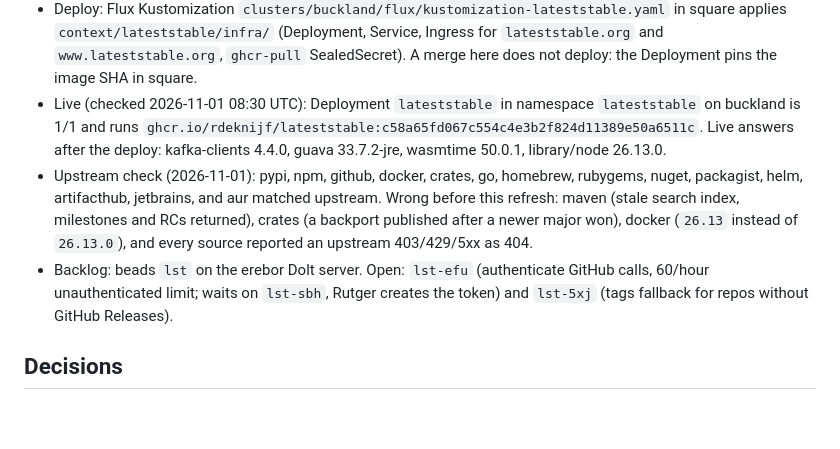
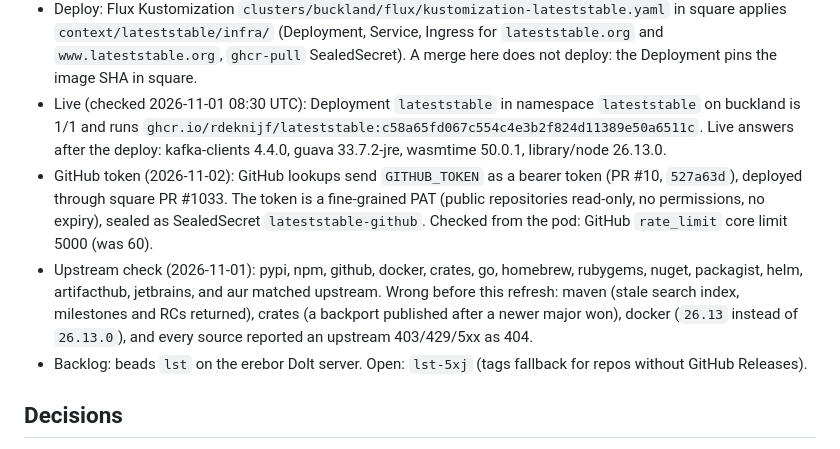
Before and after one commit to rdeknijf/lateststable, a Markdown page: STATUS.md, the part around the change. Rendered like a GitHub page; blank space fills up the shorter version.

Commit message:
docs(status): GitHub token live, lst-efu and lst-sbh closed (#11)
Claude-Session: https://claude.ai/code/session_019cB2SXvMZNrrN1gz1Jo9Wq

Co-authored-by: Claude Opus 5.5 <noreply@anthropic.com>

```diff
--- a/STATUS.md
+++ b/STATUS.md
@@ -17,8 +17,9 @@ Free public JSON API at lateststable.org that returns the latest stable version
 - CI: `.github/workflows/ci.yml` runs the type check and tests on every pull request and on `main`. `.github/workflows/build.yml` builds and pushes `ghcr.io/rdeknijf/lateststable:<full commit SHA>` on every push to `main`. No `:latest` tag.
 - Deploy: Flux Kustomization `clusters/buckland/flux/kustomization-lateststable.yaml` in square applies `context/lateststable/infra/` (Deployment, Service, Ingress for `lateststable.org` and `www.lateststable.org`, `ghcr-pull` SealedSecret). A merge here does not deploy: the Deployment pins the image SHA in square.
 - Live (checked 2026-11-01 08:30 UTC): Deployment `lateststable` in namespace `lateststable` on buckland is 1/1 and runs `ghcr.io/rdeknijf/lateststable:c58a65fd067c554c4e3b2f824d11389e50a6511c`. Live answers after the deploy: kafka-clients 4.4.0, guava 33.7.2-jre, wasmtime 50.0.1, library/node 26.13.0.
+- GitHub token (2026-11-02): GitHub lookups send `GITHUB_TOKEN` as a bearer token (PR #10, `527a63d`), deployed through square PR #1033. The token is a fine-grained PAT (public repositories read-only, no permissions, no expiry), sealed as SealedSecret `lateststable-github`. Checked from the pod: GitHub `rate_limit` core limit 5000 (was 60).
 - Upstream check (2026-11-01): pypi, npm, github, docker, crates, go, homebrew, rubygems, nuget, packagist, helm, artifacthub, jetbrains, and aur matched upstream. Wrong before this refresh: maven (stale search index, milestones and RCs returned), crates (a backport published after a newer major won), docker (`26.13` instead of `26.13.0`), and every source reported an upstream 403/429/5xx as 404.
-- Backlog: beads `lst` on the erebor Dolt server. Open: `lst-efu` (authenticate GitHub calls, 60/hour unauthenticated limit; waits on `lst-sbh`, Rutger creates the token) and `lst-5xj` (tags fallback for repos without GitHub Releases).
+- Backlog: beads `lst` on the erebor Dolt server. Open: `lst-5xj` (tags fallback for repos without GitHub Releases).
 
 ## Decisions
 
```
